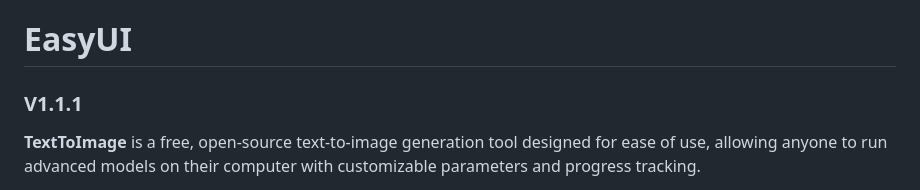
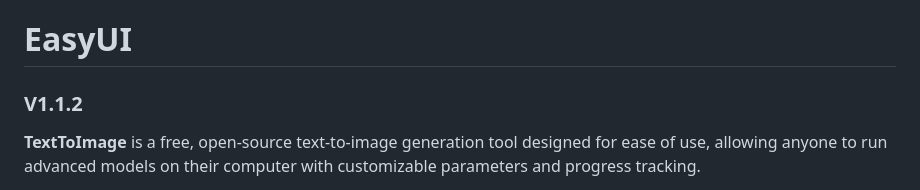
Before and after one commit to umittadelen/stableDiffusionEasyUI, a Markdown page: README.md, the part around the change. GitHub-like rendering.

```diff
--- a/README.md
+++ b/README.md
@@ -1,5 +1,5 @@
 # EasyUI
-### V1.1.1
+### V1.1.2
 
 **TextToImage** is a free, open-source text-to-image generation tool designed for ease of use, allowing anyone to run advanced models on their computer with customizable parameters and progress tracking.
 
```
